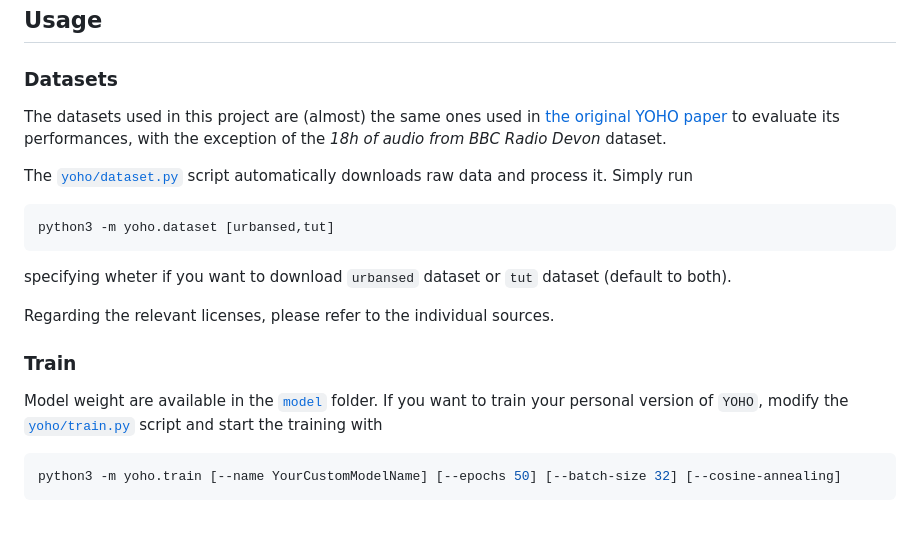
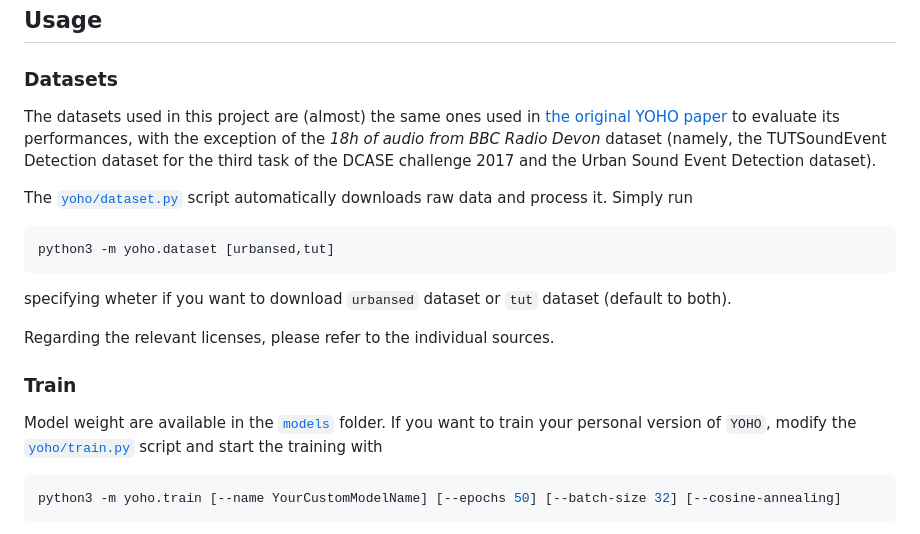
Before and after one commit to enstit/YOHO24, a Markdown page: README.md, the part around the change printed below. Drawn GitHub-style.

Commit message:
fix: Fix typos in README.md

````diff
--- a/README.md
+++ b/README.md
@@ -14,7 +14,7 @@ Following the introduction of You-Only-Look-Once (YOLO) model in 2015[^1], which
 ## Usage
 
 ### Datasets
-The datasets used in this project are (almost) the same ones used in [the original YOHO paper](https://doi.org/10.48550/arXiv.2109.00962) to evaluate its performances, with the exception of the *18h of audio from BBC Radio Devon* dataset.
+The datasets used in this project are (almost) the same ones used in [the original YOHO paper](https://doi.org/10.48550/arXiv.2109.00962) to evaluate its performances, with the exception of the *18h of audio from BBC Radio Devon* dataset (namely, the TUTSoundEvent Detection dataset for the third task of the DCASE challenge 2017 and the Urban Sound Event Detection dataset).
 
 The [`yoho/dataset.py`](./yoho/dataset.py) script automatically downloads raw data and process it. Simply run
 ```python
@@ -25,7 +25,7 @@ specifying wheter if you want to download `urbansed` dataset or `tut` dataset (d
 Regarding the relevant licenses, please refer to the individual sources.
 
 ### Train
-Model weight are available in the [`model`](./model) folder. If you want to train your personal version of `YOHO`, modify the [`yoho/train.py`](./yoho/train.py) script and start the training with
+Model weight are available in the [`models`](./models) folder. If you want to train your personal version of `YOHO`, modify the [`yoho/train.py`](./yoho/train.py) script and start the training with
 ```python
 python3 -m yoho.train [--name YourCustomModelName] [--epochs 50] [--batch-size 32] [--cosine-annealing]
 ```
````
Also changed, not shown: other parts of README.md (+1 -1 lines).
